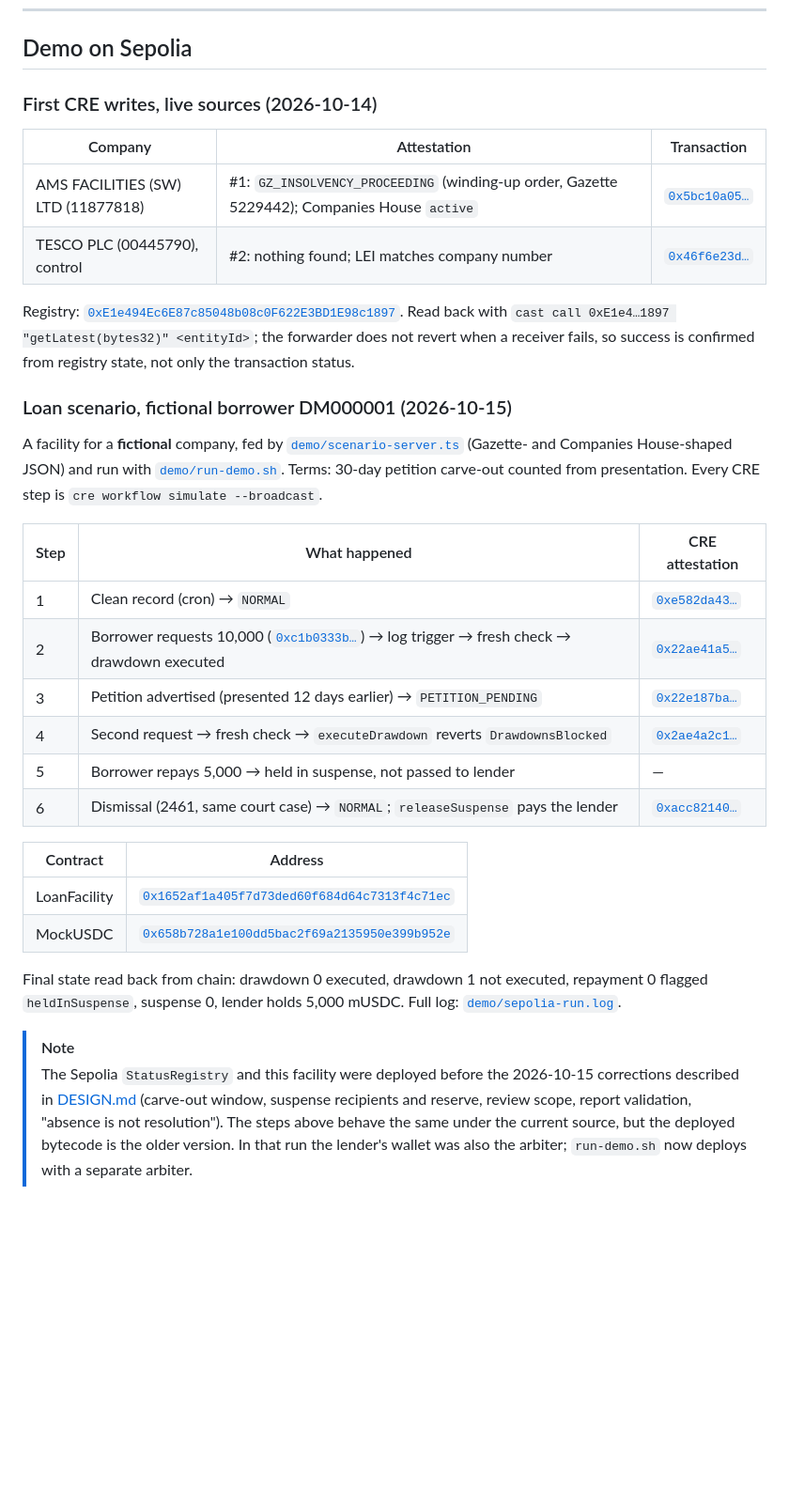
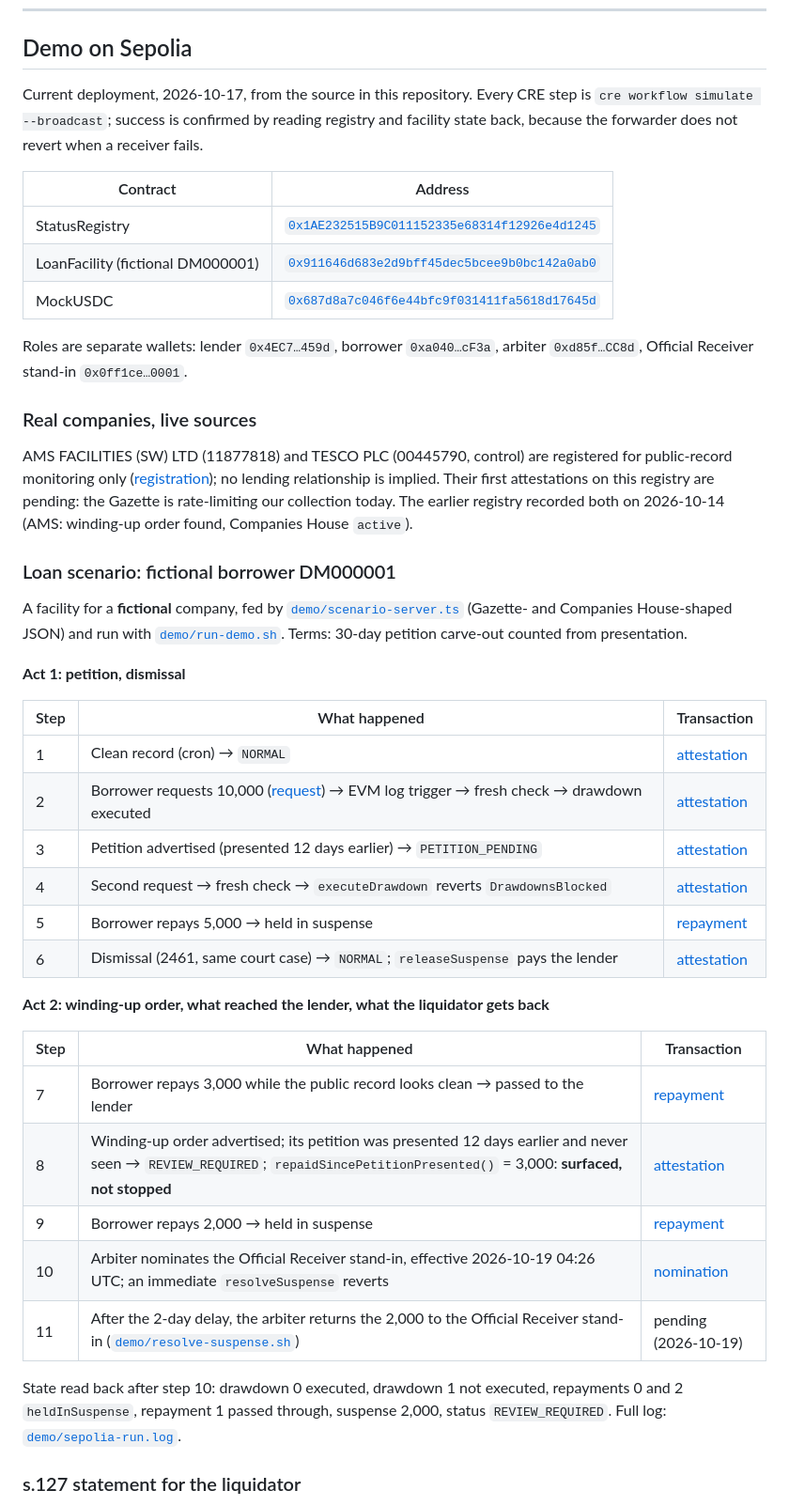
Before and after one commit to ZhenYan1214/Drawstop, a Markdown page: README.md, the part around one of its changes. Shown at 94% size. Drawn GitHub-style; blank space fills up the shorter version.

Commit message:
README: current Sepolia deployment, two-act demo, s.127 statement, court-data finding
Co-Authored-By: Claude Opus 5.5 <noreply@anthropic.com>

```diff
--- a/README.md
+++ b/README.md
@@ -284,34 +284,46 @@ DESIGN.md                     full specification
 
 ## Demo on Sepolia
 
-### First CRE writes, live sources (2026-10-14)
-
-| Company | Attestation | Transaction |
-|---|---|---|
-| AMS FACILITIES (SW) LTD (11877818) | #1: `GZ_INSOLVENCY_PROCEEDING` (winding-up order, Gazette 5229442); Companies House `active` | [`0x5bc10a05…`](https://sepolia.etherscan.io/tx/0x5bc10a0588bcc5f46f0f587be3280067a85e35d257b38022e3e8ef59c9d04cda) |
-| TESCO PLC (00445790), control | #2: nothing found; LEI matches company number | [`0x46f6e23d…`](https://sepolia.etherscan.io/tx/0x46f6e23dd3026d014f62785157b20ecf84aa42e3512b374f9e8aa873a4ff819a) |
-
-Registry: [`0xE1e494Ec6E87c85048b08c0F622E3BD1E98c1897`](https://sepolia.etherscan.io/address/0xE1e494Ec6E87c85048b08c0F622E3BD1E98c1897). Read back with `cast call 0xE1e4…1897 "getLatest(bytes32)" <entityId>`; the forwarder does not revert when a receiver fails, so success is confirmed from registry state, not only the transaction status.
-
-### Loan scenario, fictional borrower DM000001 (2026-10-15)
-
-A facility for a **fictional** company, fed by [`demo/scenario-server.ts`](demo/scenario-server.ts) (Gazette- and Companies House-shaped JSON) and run with [`demo/run-demo.sh`](demo/run-demo.sh). Terms: 30-day petition carve-out counted from presentation. Every CRE step is `cre workflow simulate --broadcast`.
-
-| Step | What happened | CRE attestation |
-|---|---|---|
-| 1 | Clean record (cron) → `NORMAL` | [`0xe582da43…`](https://sepolia.etherscan.io/tx/0xe582da43783294210b2d3b67c0c4021df77c7249c4d9c315564d167bad1e4f6e) |
-| 2 | Borrower requests 10,000 ([`0xc1b0333b…`](https://sepolia.etherscan.io/tx/0xc1b0333b5a208c4fc83daa8f7764417dde612746191aa06c555e08718be28a6a)) → log trigger → fresh check → drawdown executed | [`0x22ae41a5…`](https://sepolia.etherscan.io/tx/0x22ae41a5c7f7028bcedc66afc3bf6245809a1dc24be30a29668fc989f4373f0b) |
-| 3 | Petition advertised (presented 12 days earlier) → `PETITION_PENDING` | [`0x22e187ba…`](https://sepolia.etherscan.io/tx/0x22e187bab6d04512681d711be7ae0f38d349851c8898156c36f218a9a517ef65) |
-| 4 | Second request → fresh check → `executeDrawdown` reverts `DrawdownsBlocked` | [`0x2ae4a2c1…`](https://sepolia.etherscan.io/tx/0x2ae4a2c140f532fc1a98312bd295501ca98ce94c99d138860818d5be147b5426) |
-| 5 | Borrower repays 5,000 → held in suspense, not passed to lender | — |
-| 6 | Dismissal (2461, same court case) → `NORMAL`; `releaseSuspense` pays the lender | [`0xacc82140…`](https://sepolia.etherscan.io/tx/0xacc8214034186b1d6c4219dc47a62536582f321e0b7e866e0e398e9b1c2487a0) |
+Current deployment, 2026-10-17, from the source in this repository. Every CRE step is `cre workflow simulate --broadcast`; success is confirmed by reading registry and facility state back, because the forwarder does not revert when a receiver fails.
 
 | Contract | Address |
 |---|---|
-| LoanFacility | [`0x1652af1a405f7d73ded60f684d64c7313f4c71ec`](https://sepolia.etherscan.io/address/0x1652af1a405f7d73ded60f684d64c7313f4c71ec) |
-| MockUSDC | [`0x658b728a1e100dd5bac2f69a2135950e399b952e`](https://sepolia.etherscan.io/address/0x658b728a1e100dd5bac2f69a2135950e399b952e) |
+| StatusRegistry | [`0x1AE232515B9C011152335e68314f12926e4d1245`](https://sepolia.etherscan.io/address/0x1AE232515B9C011152335e68314f12926e4d1245) |
+| LoanFacility (fictional DM000001) | [`0x911646d683e2d9bff45dec5bcee9b0bc142a0ab0`](https://sepolia.etherscan.io/address/0x911646d683e2d9bff45dec5bcee9b0bc142a0ab0) |
+| MockUSDC | [`0x687d8a7c046f6e44bfc9f031411fa5618d17645d`](https://sepolia.etherscan.io/address/0x687d8a7c046f6e44bfc9f031411fa5618d17645d) |
 
-Final state read back from chain: drawdown 0 executed, drawdown 1 not executed, repayment 0 flagged `heldInSuspense`, suspense 0, lender holds 5,000 mUSDC. Full log: [`demo/sepolia-run.log`](demo/sepolia-run.log).
+Roles are separate wallets: lender `0x4EC7…459d`, borrower `0xa040…cF3a`, arbiter `0xd85f…CC8d`, Official Receiver stand-in `0x0ff1ce…0001`.
 
-> [!NOTE]
-> The Sepolia `StatusRegistry` and this facility were deployed before the 2026-10-15 corrections described in [DESIGN.md](DESIGN.md) (carve-out window, suspense recipients and reserve, review scope, report validation, "absence is not resolution"). The steps above behave the same under the current source, but the deployed bytecode is the older version. In that run the lender's wallet was also the arbiter; `run-demo.sh` now deploys with a separate arbiter.
+### Real companies, live sources
+
+AMS FACILITIES (SW) LTD (11877818) and TESCO PLC (00445790, control) are registered for public-record monitoring only ([registration](https://sepolia.etherscan.io/tx/0x85d4c5191be9ca080a2686c9ea91d3f690935e1e5e0ac4cc3c20cd0c41b95307)); no lending relationship is implied. Their first attestations on this registry are pending: the Gazette is rate-limiting our collection today. The earlier registry recorded both on 2026-10-14 (AMS: winding-up order found, Companies House `active`).
+
+### Loan scenario: fictional borrower DM000001
+
+A facility for a **fictional** company, fed by [`demo/scenario-server.ts`](demo/scenario-server.ts) (Gazette- and Companies House-shaped JSON) and run with [`demo/run-demo.sh`](demo/run-demo.sh). Terms: 30-day petition carve-out counted from presentation.
+
+**Act 1: petition, dismissal**
+
+| Step | What happened | Transaction |
+|---|---|---|
+| 1 | Clean record (cron) → `NORMAL` | [attestation](https://sepolia.etherscan.io/tx/0x0340ef5295cc614bd42bfcd40769ba9c08b46da35bd728002843fde2890a52fd) |
+| 2 | Borrower requests 10,000 ([request](https://sepolia.etherscan.io/tx/0x7183f561ddeef1f9a79df6866a830bfcc9ff01a0c8d87a45911f96dd74629c54)) → EVM log trigger → fresh check → drawdown executed | [attestation](https://sepolia.etherscan.io/tx/0x2e662911011d6f321e8d119e555ca96c9cafb3a5497c0c2ac730eb5f456dbaca) |
+| 3 | Petition advertised (presented 12 days earlier) → `PETITION_PENDING` | [attestation](https://sepolia.etherscan.io/tx/0xabba91904c9e9e4e364e9e9484c81b034fcdeca76740d4dc1f4da19c855011d1) |
+| 4 | Second request → fresh check → `executeDrawdown` reverts `DrawdownsBlocked` | [attestation](https://sepolia.etherscan.io/tx/0xcdc4cae53fde6cf25feb7a001465572ea0bf75918e19a03d8ae174e6a44c601a) |
+| 5 | Borrower repays 5,000 → held in suspense | [repayment](https://sepolia.etherscan.io/tx/0x11d9768f3f02f9a97e1d2956e3a319e041a02365bbb96c0a60634128c46a127d) |
+| 6 | Dismissal (2461, same court case) → `NORMAL`; `releaseSuspense` pays the lender | [attestation](https://sepolia.etherscan.io/tx/0x2534f98492169e5063779f546763f8eebeb1fa4aaa5af809b3a6222e4011c483) |
+
+**Act 2: winding-up order, what reached the lender, what the liquidator gets back**
+
+| Step | What happened | Transaction |
+|---|---|---|
+| 7 | Borrower repays 3,000 while the public record looks clean → passed to the lender | [repayment](https://sepolia.etherscan.io/tx/0x474eee8cb42a4ffa6906679ec445e5733de0e1a8f73c0594c533744ea1b1328a) |
+| 8 | Winding-up order advertised; its petition was presented 12 days earlier and never seen → `REVIEW_REQUIRED`; `repaidSincePetitionPresented()` = 3,000: **surfaced, not stopped** | [attestation](https://sepolia.etherscan.io/tx/0x22f114ba458bf1efb5568caa55b6013e48824564c705db8819c799ff781025d2) |
+| 9 | Borrower repays 2,000 → held in suspense | [repayment](https://sepolia.etherscan.io/tx/0x8e884ef9d70d724bf8d3924403a27310afb2aa04002be53121030ebc08ff17a6) |
+| 10 | Arbiter nominates the Official Receiver stand-in, effective 2026-10-19 04:26 UTC; an immediate `resolveSuspense` reverts | [nomination](https://sepolia.etherscan.io/tx/0x541378601a872a36e1d3774d0acaca45583168b6ce31343ab7f79ba0deb117fe) |
+| 11 | After the 2-day delay, the arbiter returns the 2,000 to the Official Receiver stand-in ([`demo/resolve-suspense.sh`](demo/resolve-suspense.sh)) | pending (2026-10-19) |
+
+State read back after step 10: drawdown 0 executed, drawdown 1 not executed, repayments 0 and 2 `heldInSuspense`, repayment 1 passed through, suspense 2,000, status `REVIEW_REQUIRED`. Full log: [`demo/sepolia-run.log`](demo/sepolia-run.log).
+
+### s.127 statement for the liquidator
+
```
Also changed, not shown: other parts of README.md (+13 -1 lines).
